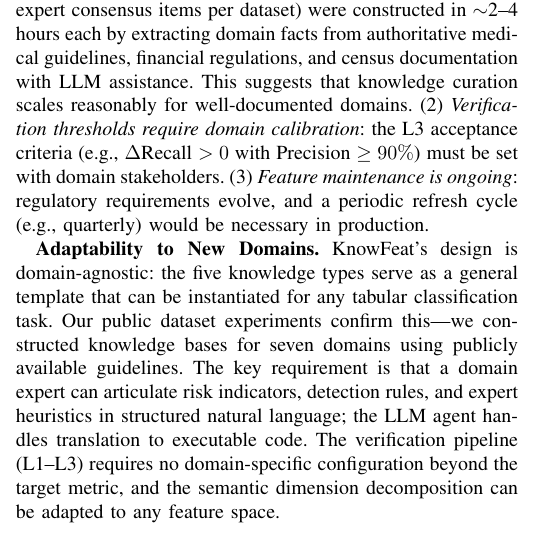
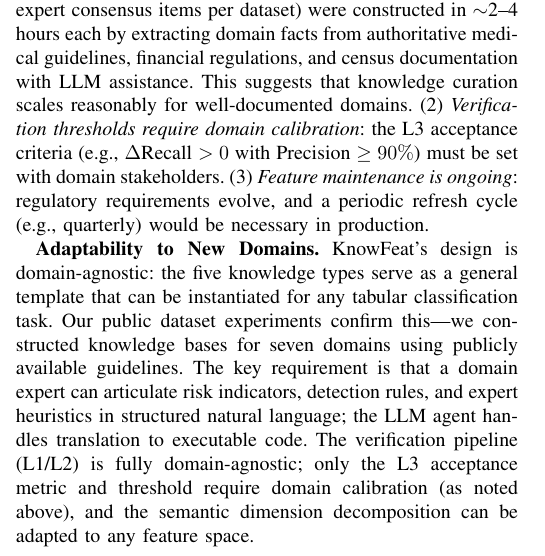
Before and after one commit to youchengsong/large-llm-create-feature, a LaTeX paper (paper/main.tex, which reads paper/appendix.tex): part of one column of page 10 of 10, cut so that both start at the same text. Compiled offline with pdfLaTeX; a missing font is replaced by an installed copy or a similar font; a LaTeX package or settings file that is missing is left out.

Commit message:
fix contradiction: clarify L1/L2 are domain-agnostic, only L3 needs calibration
Co-Authored-By: Claude Opus 4.6 <noreply@anthropic.com>

```diff
--- a/paper/appendix.tex
+++ b/paper/appendix.tex
@@ -47,4 +47,4 @@ Provenance cards map directly to existing AML compliance review processes. The k
 Three insights emerged: (1)~\emph{Knowledge curation cost varies by domain}: the full AML knowledge base (38 indicators, 15 rules, 12 expert opinions, 309 court documents) required $\sim$3 person-weeks, where the court document extraction was semi-automated via an LLM-based key-clue extractor and the remaining types were manually compiled from regulatory guidelines. In contrast, the simplified knowledge bases for public datasets (10--14 indicators, 8--10 rules, 6--8 expert consensus items per dataset) were constructed in $\sim$2--4 hours each by extracting domain facts from authoritative medical guidelines, financial regulations, and census documentation with LLM assistance. This suggests that knowledge curation scales reasonably for well-documented domains. (2)~\emph{Verification thresholds require domain calibration}: the L3 acceptance criteria (e.g., $\Delta$Recall $> 0$ with Precision $\geq 90\%$) must be set with domain stakeholders. (3)~\emph{Feature maintenance is ongoing}: regulatory requirements evolve, and a periodic refresh cycle (e.g., quarterly) would be necessary in production.
 
 \textbf{Adaptability to New Domains.}
-KnowFeat's design is domain-agnostic: the five knowledge types serve as a general template that can be instantiated for any tabular classification task. Our public dataset experiments confirm this---we constructed knowledge bases for seven domains using publicly available guidelines. The key requirement is that a domain expert can articulate risk indicators, detection rules, and expert heuristics in structured natural language; the LLM agent handles translation to executable code. The verification pipeline (L1--L3) requires no domain-specific configuration beyond the target metric, and the semantic dimension decomposition can be adapted to any feature space.
+KnowFeat's design is domain-agnostic: the five knowledge types serve as a general template that can be instantiated for any tabular classification task. Our public dataset experiments confirm this---we constructed knowledge bases for seven domains using publicly available guidelines. The key requirement is that a domain expert can articulate risk indicators, detection rules, and expert heuristics in structured natural language; the LLM agent handles translation to executable code. The verification pipeline (L1/L2) is fully domain-agnostic; only the L3 acceptance metric and threshold require domain calibration (as noted above), and the semantic dimension decomposition can be adapted to any feature space.
```
